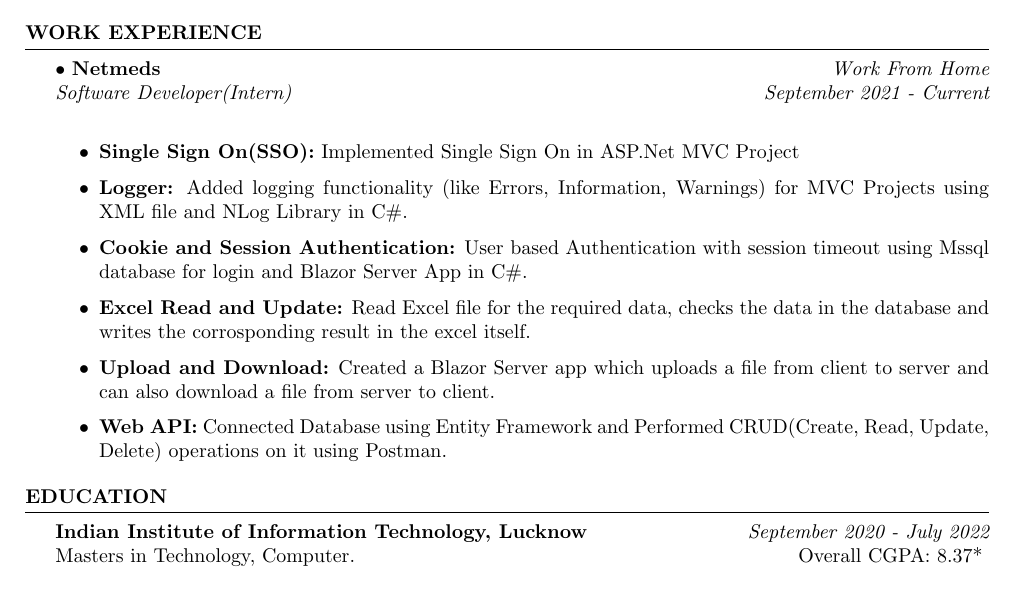
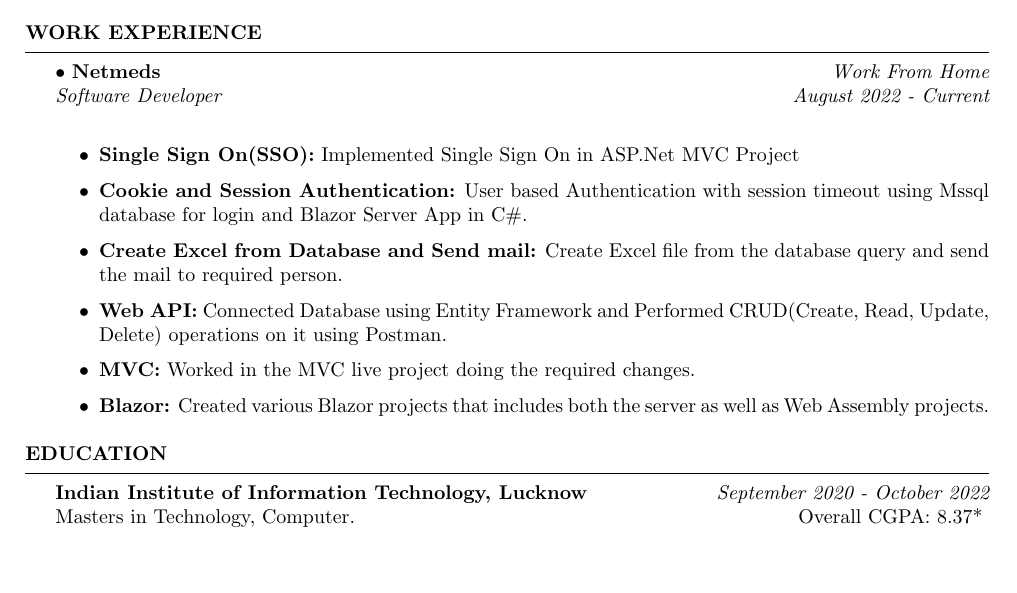
Before and after one commit to akashpapnai/Resume, a LaTeX CV (ExpRes1/la.tex, which reads ExpRes1/Pages/education.tex, ExpRes1/Pages/we.tex): part of the page, cut so that both start at the same text, the shorter picture padded with empty space. Compiled offline with pdfLaTeX.

Commit message:
updated resume

```diff
--- a/ExpRes1/Pages/education.tex
+++ b/ExpRes1/Pages/education.tex
@@ -1,5 +1,5 @@
 \begin{rSection}{Education}
-    {\bf Indian Institute of Information Technology, Lucknow} \hfill {\em September 2020 - July 2022}
+    {\bf Indian Institute of Information Technology, Lucknow} \hfill {\em September 2020 - October 2022}
     \\ Masters in Technology, Computer.\hfill { Overall CGPA: 8.37* }
     \\ \\
     {\bf Birla Institute of Applied Sciences, Bhimtal} \hfill {\em August 2015 - July 2019}
--- a/ExpRes1/Pages/we.tex
+++ b/ExpRes1/Pages/we.tex
@@ -1,12 +1,12 @@
 \begin{rSection}{Work Experience}
     $\bullet$ \textbf{Netmeds} \hfill {\em Work From Home}\\
-    {\em Software Developer(Intern)} \hfill{\em September 2021 - Current}\\
+    {\em Software Developer} \hfill{\em August 2022 - Current}\\
     \begin{itemize}
         \item \textbf{Single Sign On(SSO):} Implemented Single Sign On in ASP.Net MVC Project
-        \item \textbf{Logger:} Added logging functionality (like Errors, Information, Warnings) for MVC Projects using XML file and NLog Library in C\#.
         \item \textbf{Cookie and Session Authentication:} User based Authentication with session timeout using Mssql database for login and Blazor Server App in C\#.
-        \item \textbf{Excel Read and Update:} Read Excel file for the required data, checks the data in the database and writes the corrosponding result in the excel itself.
-        \item \textbf{Upload and Download:} Created a Blazor Server app which uploads a file from client to server and can also download a file from server to client.
+        \item \textbf{Create Excel from Database and Send mail:} Create Excel file from the database query and send the mail to required person.
         \item \textbf{Web API:} Connected Database using Entity Framework and Performed CRUD(Create, Read, Update, Delete) operations on it using Postman.
+        \item \textbf{MVC:} Worked in the MVC live project doing the required changes.
+        \item \textbf{Blazor:} Created various Blazor projects that includes both the server as well as Web Assembly projects.
     \end{itemize}
 \end{rSection}
```
Also changed, not shown: ExpRes1/la.pdf, 5 other files.
